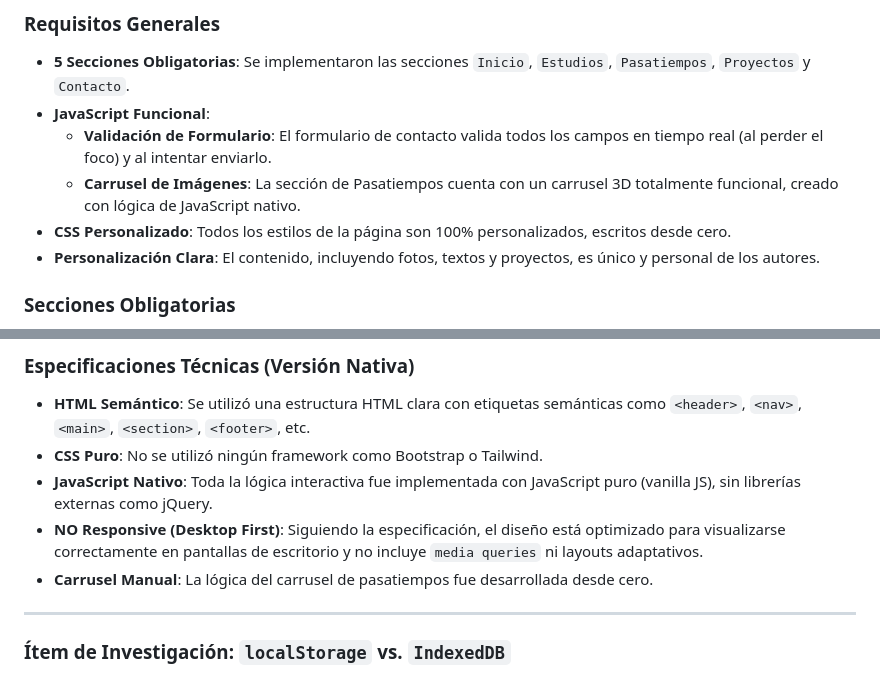
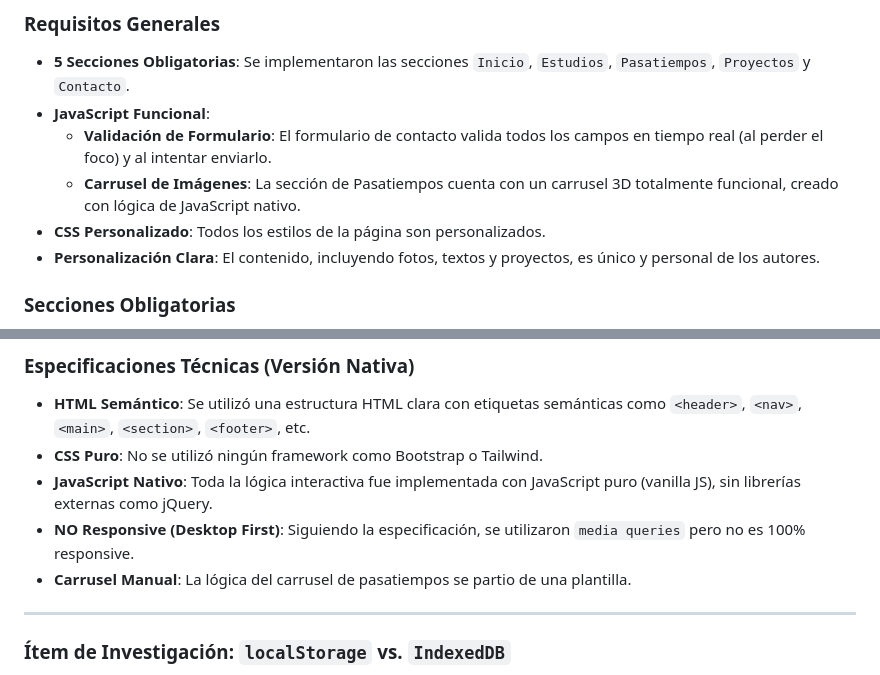
Before and after one commit to Sofii141/Portafolioweb, a Markdown page: README.md, 2 parts joined by grey strips. Rendered like a GitHub page.

```diff
--- a/README.md
+++ b/README.md
@@ -49,7 +49,7 @@ Este proyecto cumple con todos los puntos especificados en la guía de la asigna
 -   **JavaScript Funcional**:
     -   **Validación de Formulario**: El formulario de contacto valida todos los campos en tiempo real (al perder el foco) y al intentar enviarlo.
     -   **Carrusel de Imágenes**: La sección de Pasatiempos cuenta con un carrusel 3D totalmente funcional, creado con lógica de JavaScript nativo.
--   **CSS Personalizado**: Todos los estilos de la página son 100% personalizados, escritos desde cero.
+-   **CSS Personalizado**: Todos los estilos de la página son personalizados.
 -   **Personalización Clara**: El contenido, incluyendo fotos, textos y proyectos, es único y personal de los autores.
 
 ### Secciones Obligatorias
@@ -74,8 +74,8 @@ Este proyecto cumple con todos los puntos especificados en la guía de la asigna
 -   **HTML Semántico**: Se utilizó una estructura HTML clara con etiquetas semánticas como `<header>`, `<nav>`, `<main>`, `<section>`, `<footer>`, etc.
 -   **CSS Puro**: No se utilizó ningún framework como Bootstrap o Tailwind.
 -   **JavaScript Nativo**: Toda la lógica interactiva fue implementada con JavaScript puro (vanilla JS), sin librerías externas como jQuery.
--   **NO Responsive (Desktop First)**: Siguiendo la especificación, el diseño está optimizado para visualizarse correctamente en pantallas de escritorio y no incluye `media queries` ni layouts adaptativos.
--   **Carrusel Manual**: La lógica del carrusel de pasatiempos fue desarrollada desde cero.
+-   **NO Responsive (Desktop First)**: Siguiendo la especificación, se utilizaron `media queries` pero  no es 100% responsive.
+-   **Carrusel Manual**: La lógica del carrusel de pasatiempos se partio de una plantilla.
 
 ---
 
```
